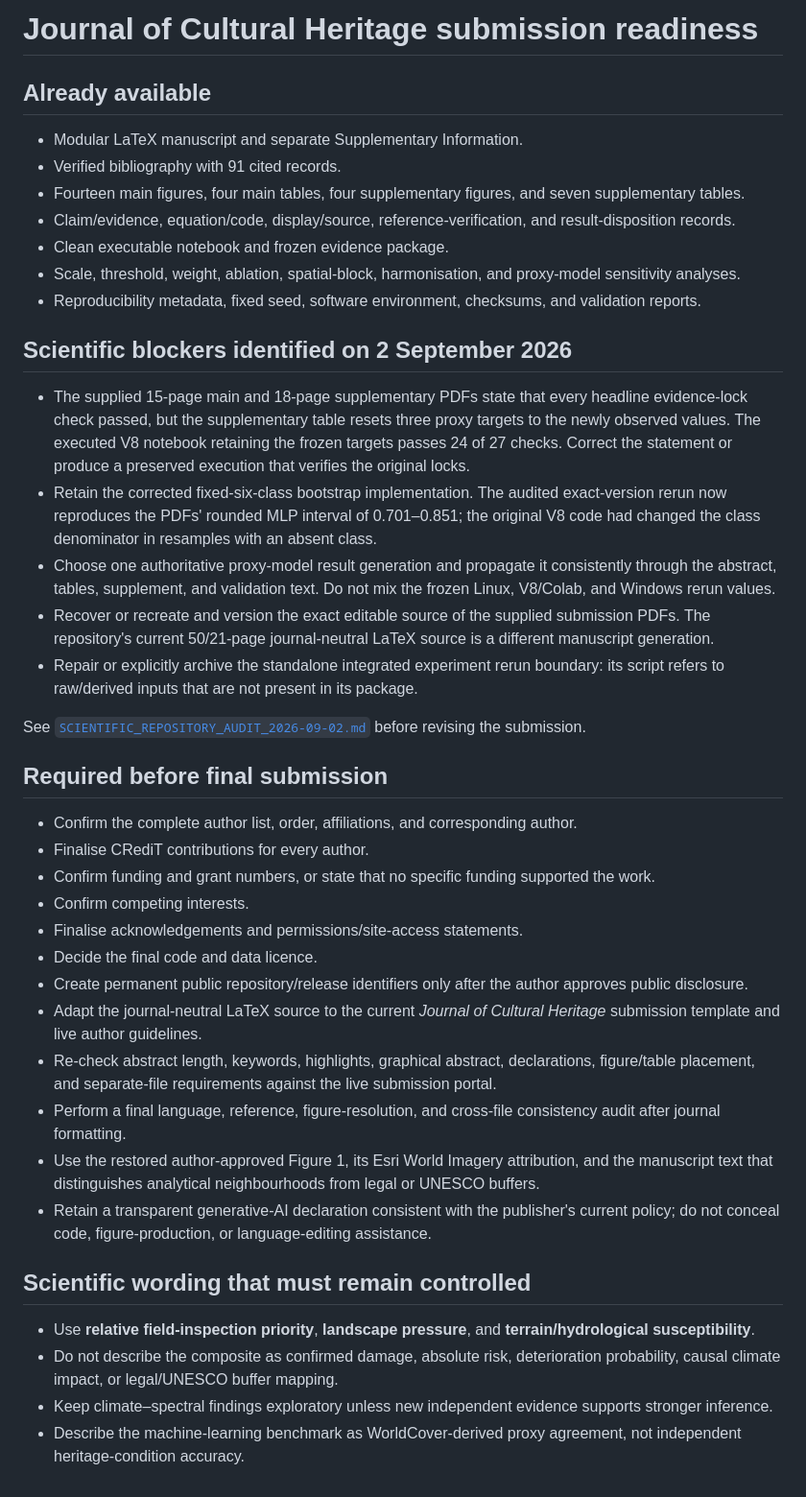
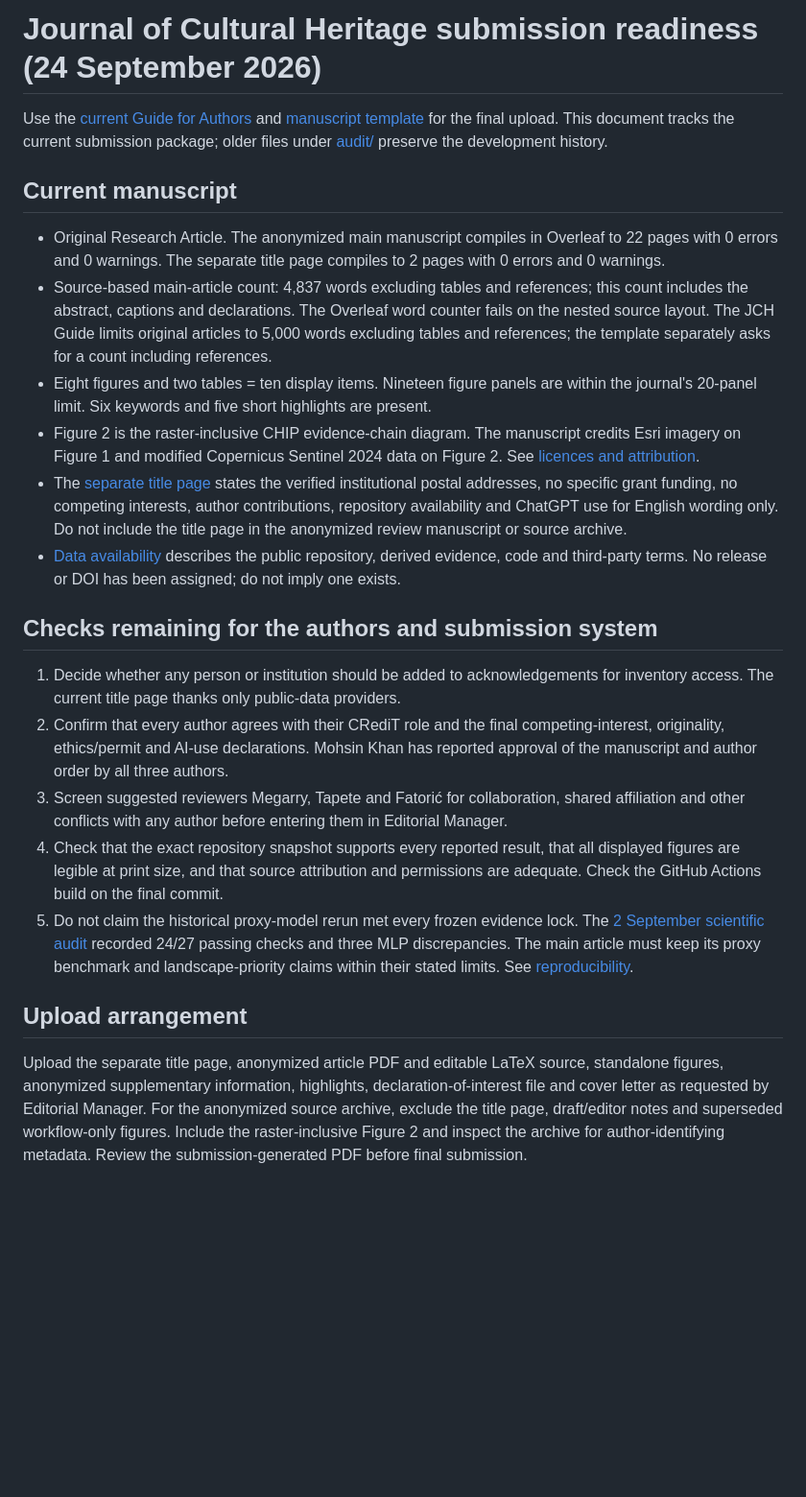
Before and after one commit to itsmohsinjadoon/taxila-heritage-observatory, a Markdown page: docs/JCH_SUBMISSION_READINESS.md, the part around the change. Shown at 96% size. Drawn GitHub-style; blank space fills up the shorter version.

Commit message:
Refresh JCH submission readiness checklist
Updated manuscript readiness document with current details and checks.

```diff
--- a/docs/JCH_SUBMISSION_READINESS.md
+++ b/docs/JCH_SUBMISSION_READINESS.md
@@ -1,43 +1,24 @@
-# Journal of Cultural Heritage submission readiness
+# Journal of Cultural Heritage submission readiness (24 September 2026)
 
-## Already available
+Use the [current Guide for Authors](https://www.sciencedirect.com/journal/journal-of-cultural-heritage/publish/guide-for-authors) and [manuscript template](https://www.sciencedirect.com/journal/journal-of-cultural-heritage/about/policies-and-guidelines/manuscript-template) for the final upload. This document tracks the current submission package; older files under [audit/](audit/) preserve the development history.
 
-- Modular LaTeX manuscript and separate Supplementary Information.
-- Verified bibliography with 91 cited records.
-- Fourteen main figures, four main tables, four supplementary figures, and seven supplementary tables.
-- Claim/evidence, equation/code, display/source, reference-verification, and result-disposition records.
-- Clean executable notebook and frozen evidence package.
-- Scale, threshold, weight, ablation, spatial-block, harmonisation, and proxy-model sensitivity analyses.
-- Reproducibility metadata, fixed seed, software environment, checksums, and validation reports.
+## Current manuscript
 
-## Scientific blockers identified on 2 September 2026
+- Original Research Article. The anonymized main manuscript compiles in Overleaf to 22 pages with 0 errors and 0 warnings. The separate title page compiles to 2 pages with 0 errors and 0 warnings.
+- Source-based main-article count: 4,837 words excluding tables and references; this count includes the abstract, captions and declarations. The Overleaf word counter fails on the nested source layout. The JCH Guide limits original articles to 5,000 words excluding tables and references; the template separately asks for a count including references.
+- Eight figures and two tables = ten display items. Nineteen figure panels are within the journal's 20-panel limit. Six keywords and five short highlights are present.
+- Figure 2 is the raster-inclusive CHIP evidence-chain diagram. The manuscript credits Esri imagery on Figure 1 and modified Copernicus Sentinel 2024 data on Figure 2. See [licences and attribution](../manuscript/LICENSES_AND_ATTRIBUTION.md).
+- The [separate title page](../manuscript/title_page.tex) states the verified institutional postal addresses, no specific grant funding, no competing interests, author contributions, repository availability and ChatGPT use for English wording only. Do not include the title page in the anonymized review manuscript or source archive.
+- [Data availability](../DATA_AVAILABILITY.md) describes the public repository, derived evidence, code and third-party terms. No release or DOI has been assigned; do not imply one exists.
 
-- The supplied 15-page main and 18-page supplementary PDFs state that every headline evidence-lock check passed, but the supplementary table resets three proxy targets to the newly observed values. The executed V8 notebook retaining the frozen targets passes 24 of 27 checks. Correct the statement or produce a preserved execution that verifies the original locks.
-- Retain the corrected fixed-six-class bootstrap implementation. The audited exact-version rerun now reproduces the PDFs' rounded MLP interval of 0.701–0.851; the original V8 code had changed the class denominator in resamples with an absent class.
-- Choose one authoritative proxy-model result generation and propagate it consistently through the abstract, tables, supplement, and validation text. Do not mix the frozen Linux, V8/Colab, and Windows rerun values.
-- Recover or recreate and version the exact editable source of the supplied submission PDFs. The repository's current 50/21-page journal-neutral LaTeX source is a different manuscript generation.
-- Repair or explicitly archive the standalone integrated experiment rerun boundary: its script refers to raw/derived inputs that are not present in its package.
+## Checks remaining for the authors and submission system
 
-See [`SCIENTIFIC_REPOSITORY_AUDIT_2026-09-02.md`](audit/SCIENTIFIC_REPOSITORY_AUDIT_2026-09-02.md) before revising the submission.
+1. Decide whether any person or institution should be added to acknowledgements for inventory access. The current title page thanks only public-data providers.
+2. Confirm that every author agrees with their CRediT role and the final competing-interest, originality, ethics/permit and AI-use declarations. Mohsin Khan has reported approval of the manuscript and author order by all three authors.
+3. Screen suggested reviewers Megarry, Tapete and Fatorić for collaboration, shared affiliation and other conflicts with any author before entering them in Editorial Manager.
+4. Check that the exact repository snapshot supports every reported result, that all displayed figures are legible at print size, and that source attribution and permissions are adequate. Check the GitHub Actions build on the final commit.
+5. Do not claim the historical proxy-model rerun met every frozen evidence lock. The [2 September scientific audit](audit/SCIENTIFIC_REPOSITORY_AUDIT_2026-09-02.md) recorded 24/27 passing checks and three MLP discrepancies. The main article must keep its proxy benchmark and landscape-priority claims within their stated limits. See [reproducibility](../REPRODUCIBILITY.md).
 
-## Required before final submission
+## Upload arrangement
 
-- Confirm the complete author list, order, affiliations, and corresponding author.
-- Finalise CRediT contributions for every author.
-- Confirm funding and grant numbers, or state that no specific funding supported the work.
-- Confirm competing interests.
-- Finalise acknowledgements and permissions/site-access statements.
-- Decide the final code and data licence.
-- Create permanent public repository/release identifiers only after the author approves public disclosure.
-- Adapt the journal-neutral LaTeX source to the current *Journal of Cultural Heritage* submission template and live author guidelines.
-- Re-check abstract length, keywords, highlights, graphical abstract, declarations, figure/table placement, and separate-file requirements against the live submission portal.
-- Perform a final language, reference, figure-resolution, and cross-file consistency audit after journal formatting.
-- Use the restored author-approved Figure 1, its Esri World Imagery attribution, and the manuscript text that distinguishes analytical neighbourhoods from legal or UNESCO buffers.
-- Retain a transparent generative-AI declaration consistent with the publisher's current policy; do not conceal code, figure-production, or language-editing assistance.
-
-## Scientific wording that must remain controlled
-
-- Use **relative field-inspection priority**, **landscape pressure**, and **terrain/hydrological susceptibility**.
-- Do not describe the composite as confirmed damage, absolute risk, deterioration probability, causal climate impact, or legal/UNESCO buffer mapping.
-- Keep climate–spectral findings exploratory unless new independent evidence supports stronger inference.
-- Describe the machine-learning benchmark as WorldCover-derived proxy agreement, not independent heritage-condition accuracy.
+Upload the separate title page, anonymized article PDF and editable LaTeX source, standalone figures, anonymized supplementary information, highlights, declaration-of-interest file and cover letter as requested by Editorial Manager. For the anonymized source archive, exclude the title page, draft/editor notes and superseded workflow-only figures. Include the raster-inclusive Figure 2 and inspect the archive for author-identifying metadata. Review the submission-generated PDF before final submission.
```
